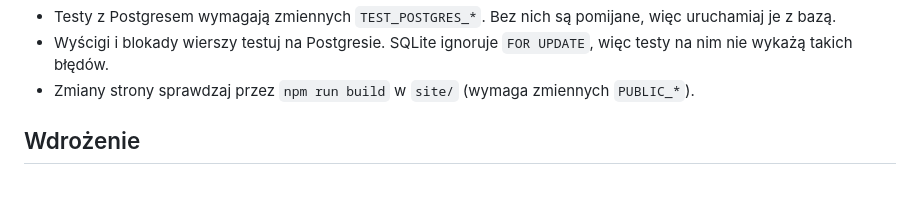
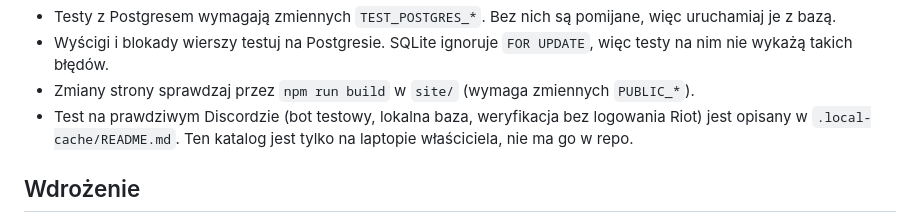
Before and after one commit to Ceendi/Moon-Poro-Bot, a Markdown page: AGENTS.md, the part around the change. GitHub-like rendering; blank space fills up the shorter version.

Commit message:
docs(agents): point to the local Discord test guide

```diff
--- a/AGENTS.md
+++ b/AGENTS.md
@@ -100,6 +100,7 @@ uv run pip-audit --skip-editable
 - Testy z Postgresem wymagają zmiennych `TEST_POSTGRES_*`. Bez nich są pomijane, więc uruchamiaj je z bazą.
 - Wyścigi i blokady wierszy testuj na Postgresie. SQLite ignoruje `FOR UPDATE`, więc testy na nim nie wykażą takich błędów.
 - Zmiany strony sprawdzaj przez `npm run build` w `site/` (wymaga zmiennych `PUBLIC_*`).
+- Test na prawdziwym Discordzie (bot testowy, lokalna baza, weryfikacja bez logowania Riot) jest opisany w `.local-cache/README.md`. Ten katalog jest tylko na laptopie właściciela, nie ma go w repo.
 
 ## Wdrożenie
 
```
